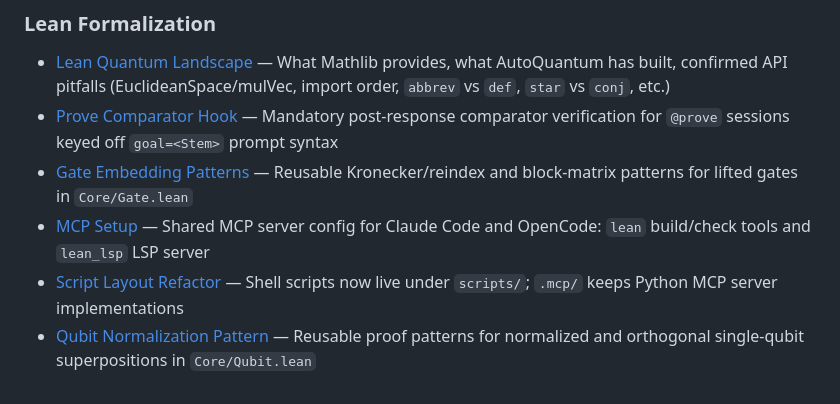
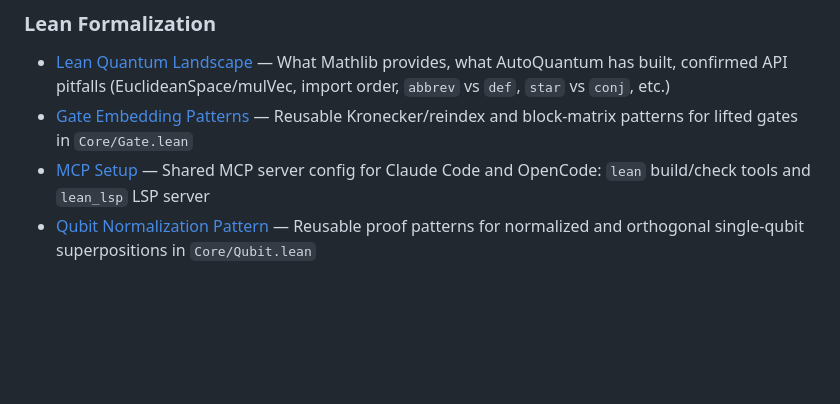
Before and after one commit to ian-turner/autoquantum, a Markdown page: notes/home.md, the part around the change. Rendered like a GitHub page; blank space fills up the shorter version.

```diff
--- a/notes/home.md
+++ b/notes/home.md
@@ -88,8 +88,6 @@ The n-qubit QFT maps `|j⟩ ↦ (1/√(2^n)) ∑_k ω^{jk} |k⟩` where `ω = ex
 
 ### Lean Formalization
 - [Lean Quantum Landscape](lean-quantum-landscape.md) — What Mathlib provides, what AutoQuantum has built, confirmed API pitfalls (EuclideanSpace/mulVec, import order, `abbrev` vs `def`, `star` vs `conj`, etc.)
-- [Prove Comparator Hook](proof-writer-comparator-hook.md) — Mandatory post-response comparator verification for `@prove` sessions keyed off `goal=<Stem>` prompt syntax
 - [Gate Embedding Patterns](gate-embedding-patterns.md) — Reusable Kronecker/reindex and block-matrix patterns for lifted gates in `Core/Gate.lean`
 - [MCP Setup](opencode-setup.md) — Shared MCP server config for Claude Code and OpenCode: `lean` build/check tools and `lean_lsp` LSP server
-- [Script Layout Refactor](script-layout-refactor.md) — Shell scripts now live under `scripts/`; `.mcp/` keeps Python MCP server implementations
 - [Qubit Normalization Pattern](qubit-normalization-pattern.md) — Reusable proof patterns for normalized and orthogonal single-qubit superpositions in `Core/Qubit.lean`
```
Also changed, not shown: notes/proof-writer-comparator-hook.md (deleted, +0 -44 lines), notes/script-layout-refactor.md (deleted, +0 -19 lines).
